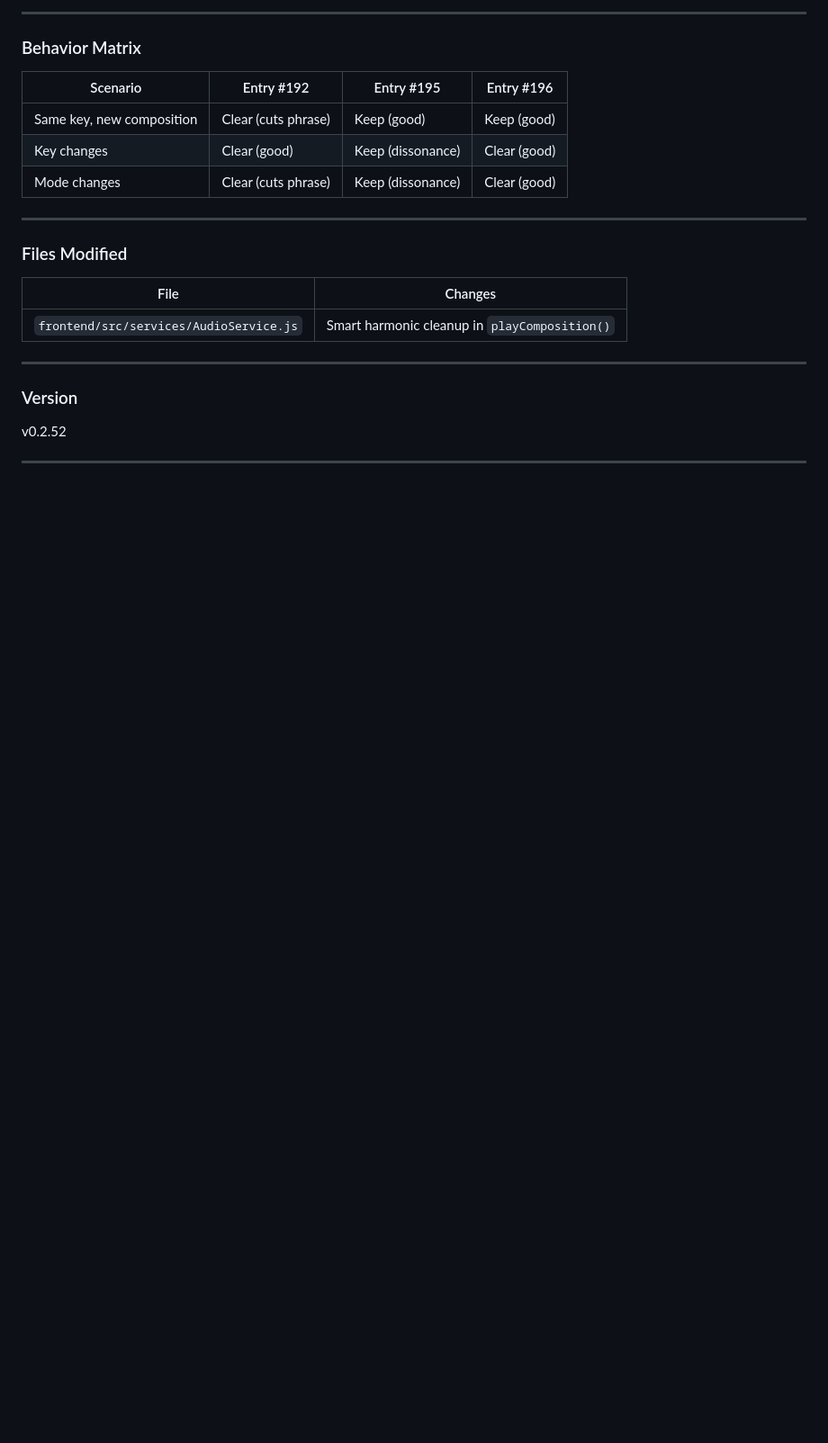
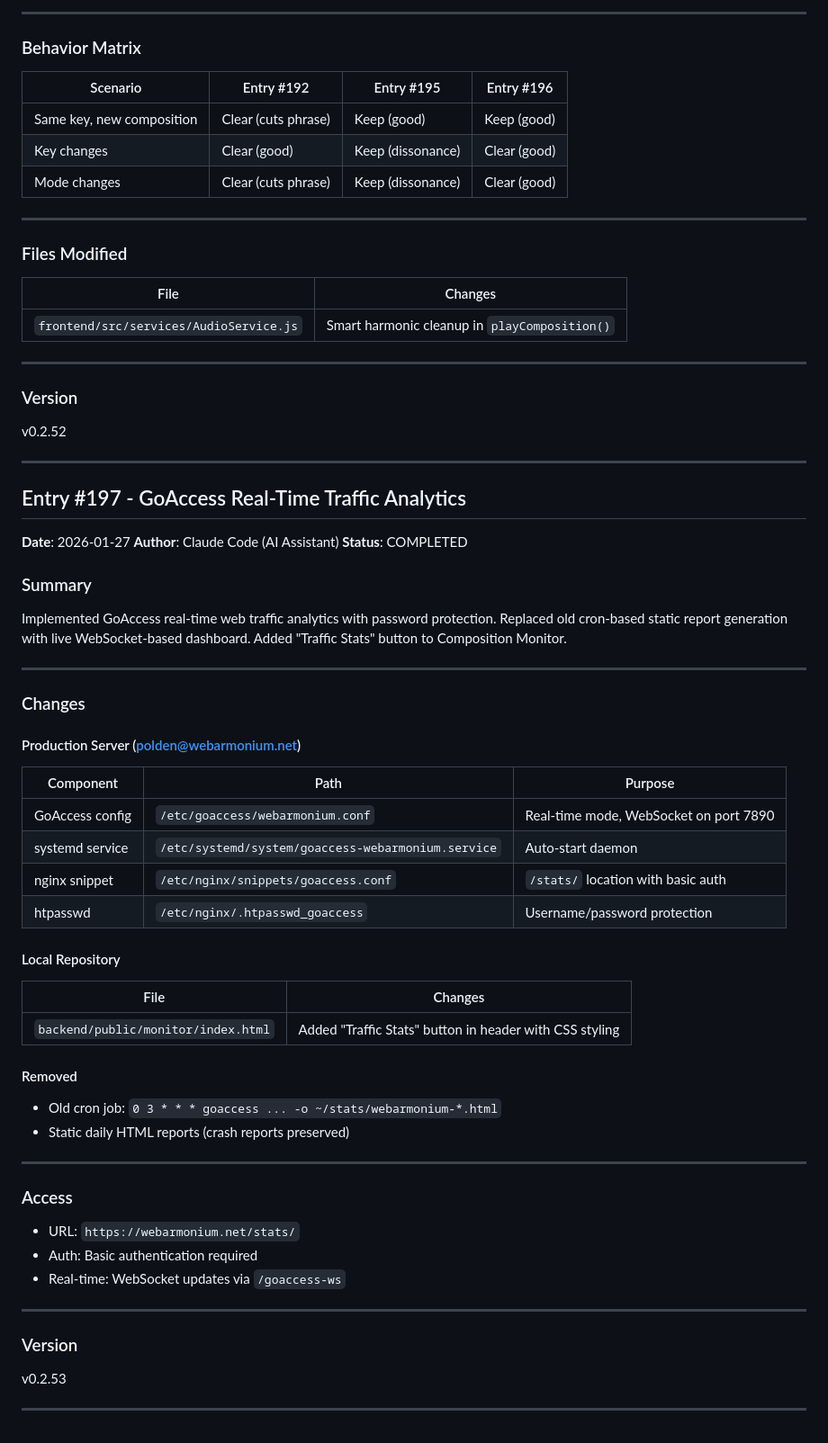
Before and after one commit to PaoloQuaranta/Webarmonium, a Markdown page: docs/archive/development_log.md, the part around the change. Shown at 90% size. GitHub-like rendering; blank space fills up the shorter version.

Commit message:
docs: Add Entry #197 - GoAccess Real-Time Traffic Analytics
Co-Authored-By: Claude Opus 4.5 <noreply@anthropic.com>

```diff
--- a/docs/archive/development_log.md
+++ b/docs/archive/development_log.md
@@ -4404,3 +4404,53 @@ playComposition(composition, isDrone = false, style = {}) {
 v0.2.52
 
 ---
+
+## Entry #197 - GoAccess Real-Time Traffic Analytics
+
+**Date**: 2026-01-27
+**Author**: Claude Code (AI Assistant)
+**Status**: COMPLETED
+
+### Summary
+
+Implemented GoAccess real-time web traffic analytics with password protection. Replaced old cron-based static report generation with live WebSocket-based dashboard. Added "Traffic Stats" button to Composition Monitor.
+
+---
+
+### Changes
+
+#### Production Server (polden@webarmonium.net)
+
+| Component | Path | Purpose |
+|-----------|------|---------|
+| GoAccess config | `/etc/goaccess/webarmonium.conf` | Real-time mode, WebSocket on port 7890 |
+| systemd service | `/etc/systemd/system/goaccess-webarmonium.service` | Auto-start daemon |
+| nginx snippet | `/etc/nginx/snippets/goaccess.conf` | `/stats/` location with basic auth |
+| htpasswd | `/etc/nginx/.htpasswd_goaccess` | Username/password protection |
+
+#### Local Repository
+
+| File | Changes |
+|------|---------|
+| `backend/public/monitor/index.html` | Added "Traffic Stats" button in header with CSS styling |
+
+#### Removed
+
+- Old cron job: `0 3 * * * goaccess ... -o ~/stats/webarmonium-*.html`
+- Static daily HTML reports (crash reports preserved)
+
+---
+
+### Access
+
+- URL: `https://webarmonium.net/stats/`
+- Auth: Basic authentication required
+- Real-time: WebSocket updates via `/goaccess-ws`
+
+---
+
+### Version
+
+v0.2.53
+
+---
```
